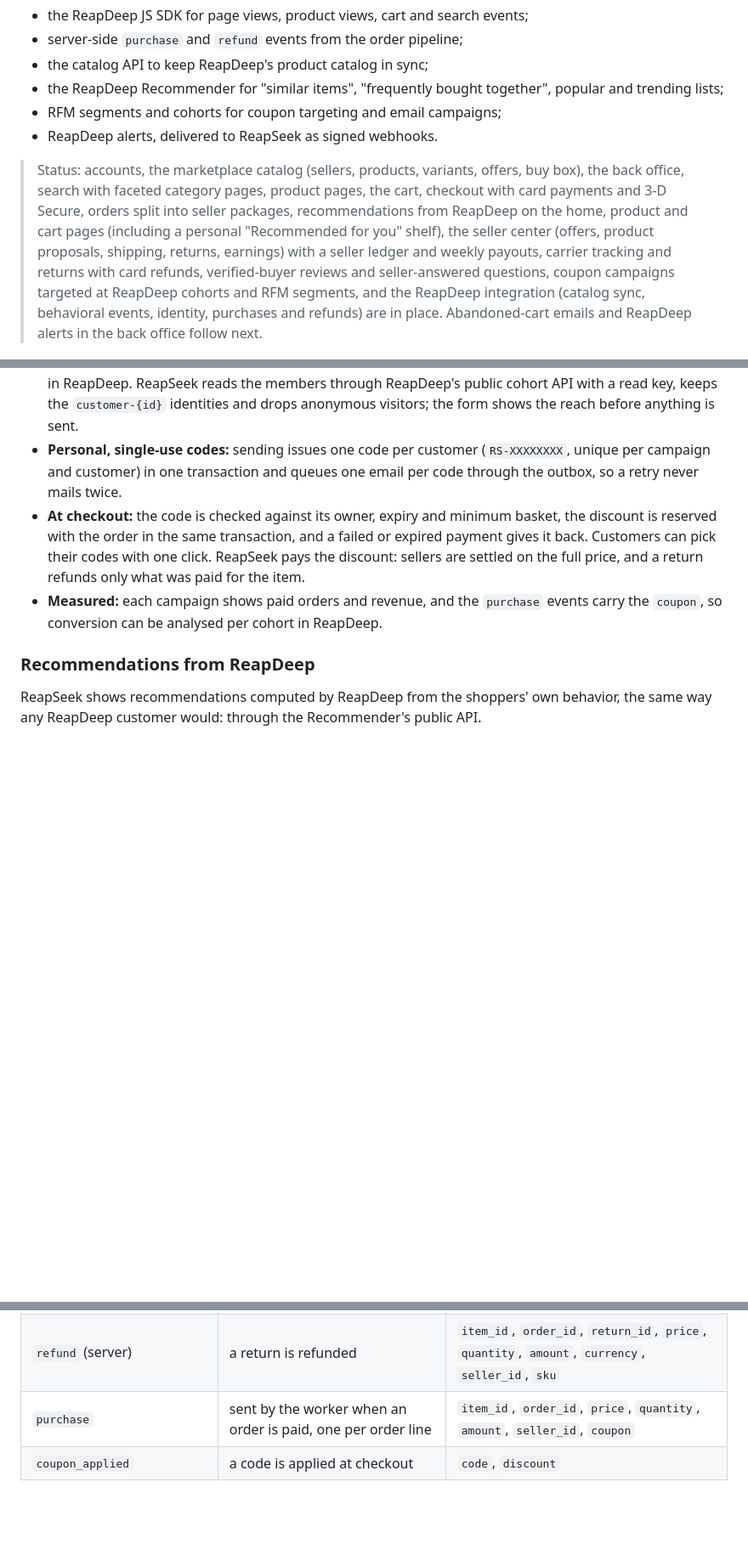
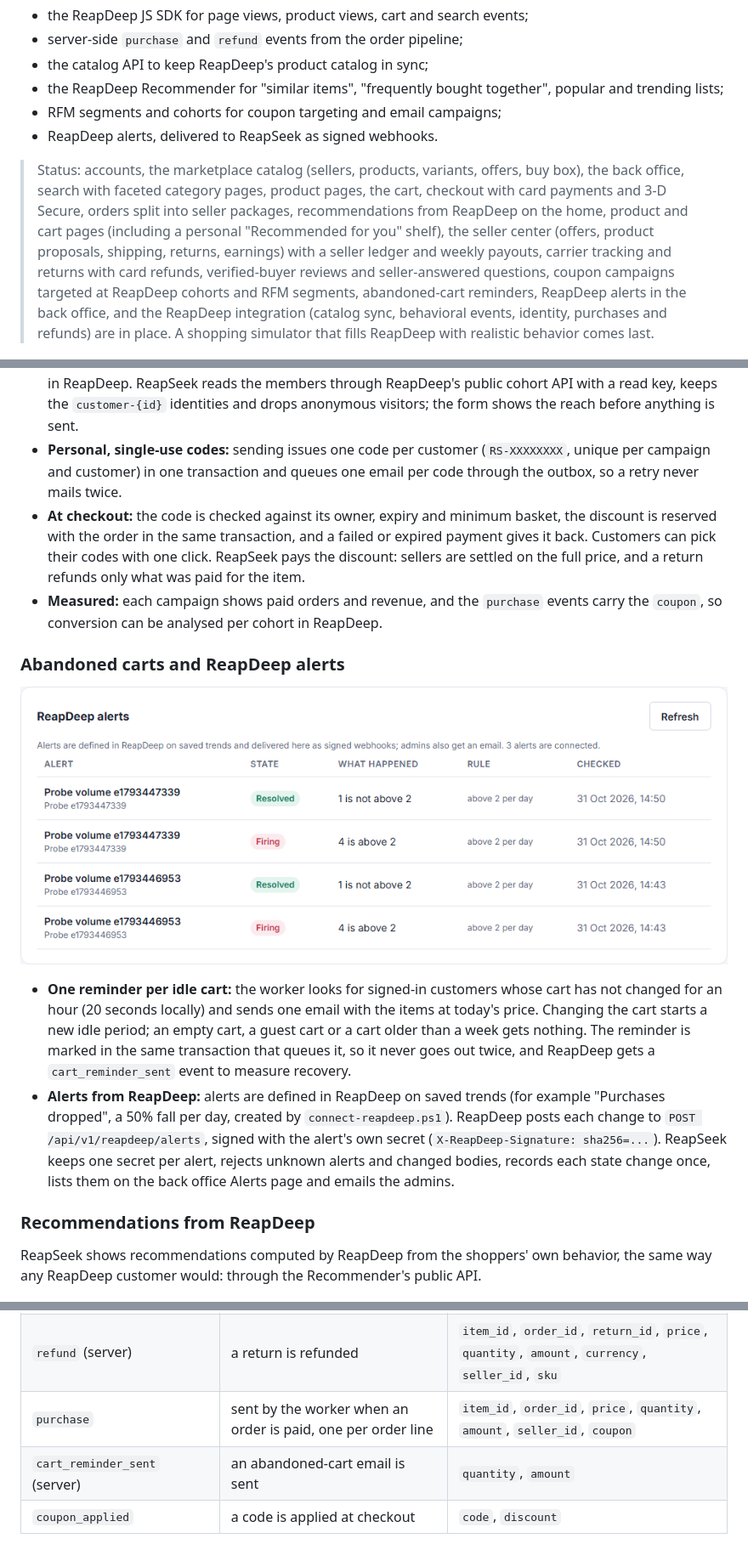
Before and after one commit to guvenimat/ReapSeek, a Markdown page: README.md, 3 parts joined by grey strips. Shown at 85% size. Drawn GitHub-style; pictures changed too: docs/images/backoffice-alerts.png (added); blank space fills up the shorter version.

```diff
--- a/README.md
+++ b/README.md
@@ -11,7 +11,7 @@ ReapSeek is the flagship customer of [ReapDeep](https://github.com/guvenimat/Rea
 - RFM segments and cohorts for coupon targeting and email campaigns;
 - ReapDeep alerts, delivered to ReapSeek as signed webhooks.
 
-> Status: accounts, the marketplace catalog (sellers, products, variants, offers, buy box), the back office, search with faceted category pages, product pages, the cart, checkout with card payments and 3-D Secure, orders split into seller packages, recommendations from ReapDeep on the home, product and cart pages (including a personal "Recommended for you" shelf), the seller center (offers, product proposals, shipping, returns, earnings) with a seller ledger and weekly payouts, carrier tracking and returns with card refunds, verified-buyer reviews and seller-answered questions, coupon campaigns targeted at ReapDeep cohorts and RFM segments, and the ReapDeep integration (catalog sync, behavioral events, identity, purchases and refunds) are in place. Abandoned-cart emails and ReapDeep alerts in the back office follow next.
+> Status: accounts, the marketplace catalog (sellers, products, variants, offers, buy box), the back office, search with faceted category pages, product pages, the cart, checkout with card payments and 3-D Secure, orders split into seller packages, recommendations from ReapDeep on the home, product and cart pages (including a personal "Recommended for you" shelf), the seller center (offers, product proposals, shipping, returns, earnings) with a seller ledger and weekly payouts, carrier tracking and returns with card refunds, verified-buyer reviews and seller-answered questions, coupon campaigns targeted at ReapDeep cohorts and RFM segments, abandoned-cart reminders, ReapDeep alerts in the back office, and the ReapDeep integration (catalog sync, behavioral events, identity, purchases and refunds) are in place. A shopping simulator that fills ReapDeep with realistic behavior comes last.
 
 ![ReapSeek storefront home page](docs/images/storefront-home.png)
 
@@ -193,6 +193,13 @@ Sellers sign in to the same back office as staff and see only their own data (`/
 - **At checkout:** the code is checked against its owner, expiry and minimum basket, the discount is reserved with the order in the same transaction, and a failed or expired payment gives it back. Customers can pick their codes with one click. ReapSeek pays the discount: sellers are settled on the full price, and a return refunds only what was paid for the item.
 - **Measured:** each campaign shows paid orders and revenue, and the `purchase` events carry the `coupon`, so conversion can be analysed per cohort in ReapDeep.
 
+### Abandoned carts and ReapDeep alerts
+
+![ReapDeep alerts in the back office](docs/images/backoffice-alerts.png)
+
+- **One reminder per idle cart:** the worker looks for signed-in customers whose cart has not changed for an hour (20 seconds locally) and sends one email with the items at today's price. Changing the cart starts a new idle period; an empty cart, a guest cart or a cart older than a week gets nothing. The reminder is marked in the same transaction that queues it, so it never goes out twice, and ReapDeep gets a `cart_reminder_sent` event to measure recovery.
+- **Alerts from ReapDeep:** alerts are defined in ReapDeep on saved trends (for example "Purchases dropped", a 50% fall per day, created by `connect-reapdeep.ps1`). ReapDeep posts each change to `POST /api/v1/reapdeep/alerts`, signed with the alert's own secret (`X-ReapDeep-Signature: sha256=...`). ReapSeek keeps one secret per alert, rejects unknown alerts and changed bodies, records each state change once, lists them on the back office Alerts page and emails the admins.
+
 ### Recommendations from ReapDeep
 
 ReapSeek shows recommendations computed by ReapDeep from the shoppers' own behavior, the same way any ReapDeep customer would: through the Recommender's public API.
@@ -233,6 +240,7 @@ The storefront uses the ReapDeep JS SDK (vendored as `storefront/vendor/reapdeep
 | `question_asked` | a question is asked | `item_id` |
 | `refund` (server) | a return is refunded | `item_id`, `order_id`, `return_id`, `price`, `quantity`, `amount`, `currency`, `seller_id`, `sku` |
 | `purchase` | sent by the worker when an order is paid, one per order line | `item_id`, `order_id`, `price`, `quantity`, `amount`, `seller_id`, `coupon` |
+| `cart_reminder_sent` (server) | an abandoned-cart email is sent | `quantity`, `amount` |
 | `coupon_applied` | a code is applied at checkout | `code`, `discount` |
 
 `item_id` is the ReapSeek product id, the same key the catalog sync uses, so ReapDeep can join behavior with the catalog for recommendations. Purchases are sent from the server rather than the browser, so they are counted even when the customer closes the tab after paying; each line has a stable `event_id`, so a retry never counts twice.
```
Also changed, not shown: other parts of README.md (+2 -0 lines), 16 other files.
